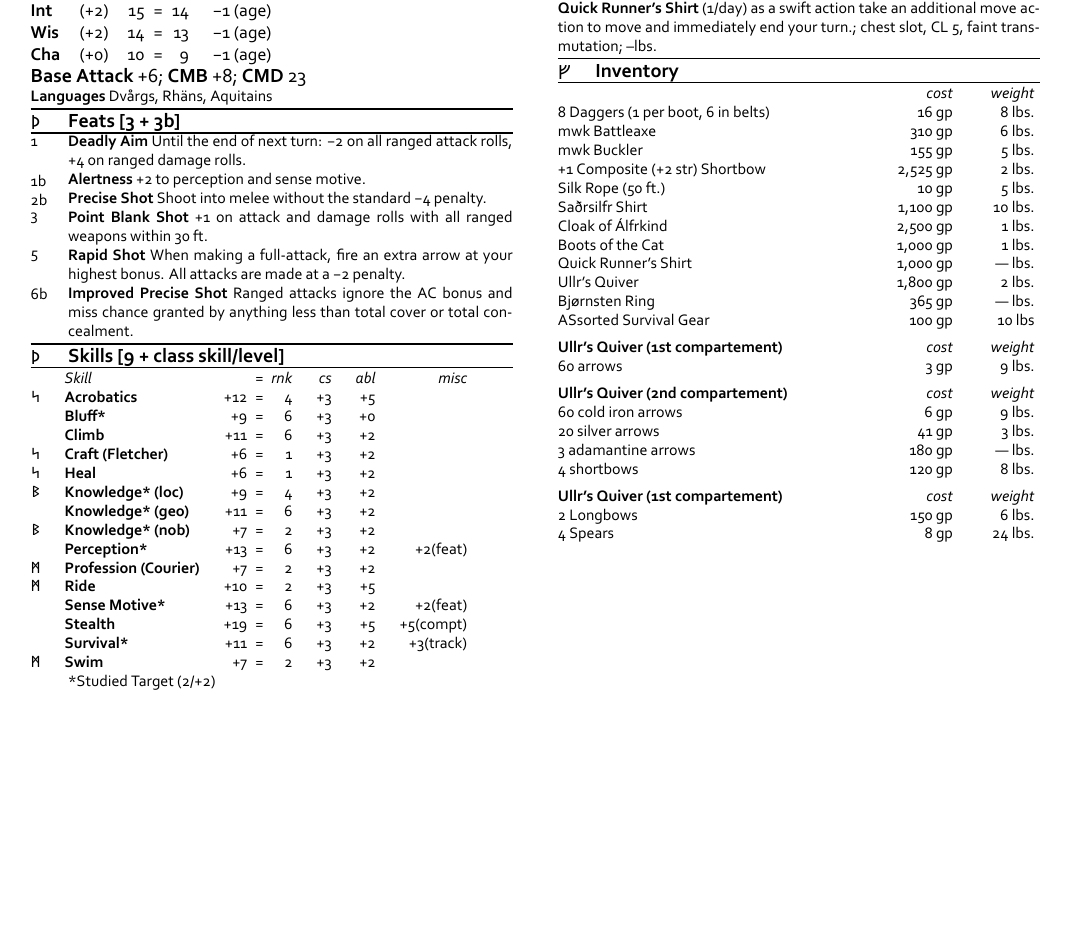
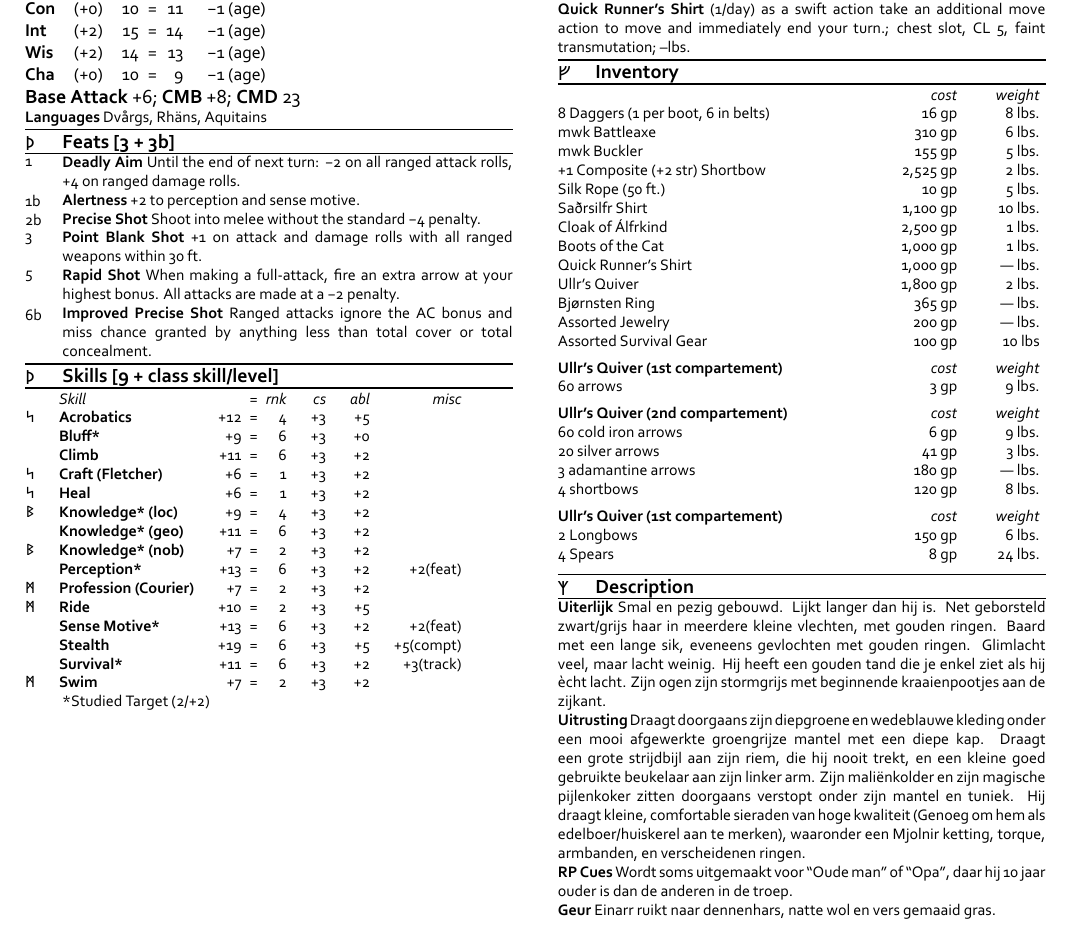
Before and after one commit to Leazael/npc-tex, a LaTeX document (tex/npc.tex, which reads tex/Einarr2.tex): part of the page, cut so that both start at the same text, the shorter picture padded with empty space. The pictures show the PDF file tex/tex_files/npc.pdf that the author committed with the source.

Commit message:
Einarr compleet

```diff
--- a/tex/Einarr2.tex
+++ b/tex/Einarr2.tex
@@ -88,10 +88,24 @@
 
 \labelcategory{ᚠ}{Inventory}
 
-\invtable{}{8 Daggers (1 per boot, 6 in belts)  &  16 gp  &  8 lbs.  \\  mwk Battleaxe  &  310 gp  &  6 lbs.  \\  mwk Buckler  &  155 gp  &  5 lbs.  \\  +1 Composite (+2 str) Shortbow  &  2,525 gp  &  2 lbs.  \\  Silk Rope (50 ft.)  &  10 gp  &  5 lbs.  \\  Saðrsilfr Shirt  &  1,100 gp  &  10 lbs.  \\  Cloak of Álfrkind  &  2,500 gp  &  1 lbs.  \\  Boots of the Cat  &  1,000 gp  &  1 lbs.  \\  Quick Runner's Shirt  &  1,000 gp  &  — lbs.  \\  Ullr's Quiver  &  1,800 gp  &  2 lbs.  \\  Bjørnsten Ring  &  ~365 gp  &  — lbs.  \\  ASsorted Survival Gear  &  ~100 gp  &  10 lbs}
+\invtable{}{8 Daggers (1 per boot, 6 in belts)  &  16 gp  &  8 lbs.  \\  mwk Battleaxe  &  310 gp  &  6 lbs.  \\  mwk Buckler  &  155 gp  &  5 lbs.  \\  +1 Composite (+2 str) Shortbow  &  2,525 gp  &  2 lbs.  \\  Silk Rope (50 ft.)  &  10 gp  &  5 lbs.  \\  Saðrsilfr Shirt  &  1,100 gp  &  10 lbs.  \\  Cloak of Álfrkind  &  2,500 gp  &  1 lbs.  \\  Boots of the Cat  &  1,000 gp  &  1 lbs.  \\  Quick Runner's Shirt  &  1,000 gp  &  — lbs.  \\  Ullr's Quiver  &  1,800 gp  &  2 lbs.  \\  Bjørnsten Ring  &  ~365 gp  &  — lbs.  \\  Assorted Jewelry  &  ~200 gp  &  — lbs.  \\  Assorted Survival Gear  &  ~100 gp  &  10 lbs}
 
 \invtable{Ullr's Quiver (1st compartement)}{60 arrows  &  3 gp  &  9 lbs.}
 
 \invtable{Ullr's Quiver (2nd compartement)}{60 cold iron arrows  &  6 gp  &  9 lbs.  \\  20 silver arrows  &  41 gp  &  3 lbs.  \\  3 adamantine arrows  &  180 gp  &  — lbs.  \\  4 shortbows  &  120 gp  &  8 lbs.}
 
 \invtable{Ullr's Quiver (1st compartement)}{2 Longbows  &  150 gp  &  6 lbs.  \\  4 Spears  &  8 gp  &  24 lbs.}
+
+\primary{\quad}
+
+\labelcategory{ᛉ}{Description}
+
+\primary{\hyphenpenalty=5000}
+
+\secondaryheader{Uiterlijk}{Smal en pezig gebouwd. Lijkt langer dan hij is. Net geborsteld zwart/grijs haar in meerdere kleine vlechten, met gouden ringen. Baard met een lange sik, eveneens gevlochten met gouden ringen. Glimlacht veel, maar lacht weinig. Hij heeft een gouden tand die je enkel ziet als hij ècht lacht. Zijn ogen zijn stormgrijs met beginnende kraaienpootjes aan de zijkant.}
+
+\secondaryheader{Uitrusting}{Draagt doorgaans zijn diepgroene en wedeblauwe kleding onder een mooi afgewerkte groengrijze mantel met een diepe kap. Draagt een grote strijdbijl aan zijn riem, die hij nooit trekt, en een kleine goed gebruikte beukelaar aan zijn linker arm. Zijn maliënkolder en zijn magische pijlenkoker zitten doorgaans verstopt onder zijn mantel en tuniek. Hij draagt kleine, comfortable sieraden van hoge kwaliteit (Genoeg om hem als edelboer/huiskerel aan te merken), waaronder een Mjolnir ketting, torque, armbanden, en verscheidenen ringen.}
+
+\secondaryheader{RP Cues}{Wordt soms uitgemaakt voor “Oude man” of “Opa”, daar hij 10 jaar ouder is dan de anderen in de troep.}
+
+\secondaryheader{Geur}{Einarr ruikt naar dennenhars, natte wol en vers gemaaid gras.}
```
Also changed, not shown: tex/npc.tex (+2 -1 lines), tex/tex_files/npc.pdf, 2 other files.
